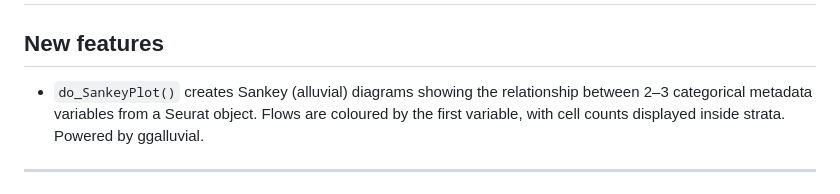
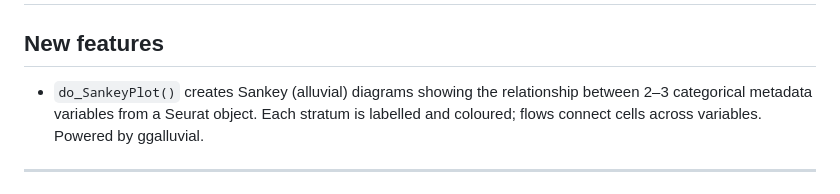
Before and after one commit to wolf5996/BadranSeq, a Markdown page: NEWS.md, the part around the change. Rendered like a GitHub page.

Commit message:
docs: update NEWS.md entry for do_SankeyPlot

```diff
--- a/NEWS.md
+++ b/NEWS.md
@@ -3,8 +3,8 @@
 ## New features
 
 * `do_SankeyPlot()` creates Sankey (alluvial) diagrams showing the relationship
-  between 2–3 categorical metadata variables from a Seurat object. Flows are
-  coloured by the first variable, with cell counts displayed inside strata.
+  between 2–3 categorical metadata variables from a Seurat object. Each
+  stratum is labelled and coloured; flows connect cells across variables.
   Powered by ggalluvial.
 
 ---
```
